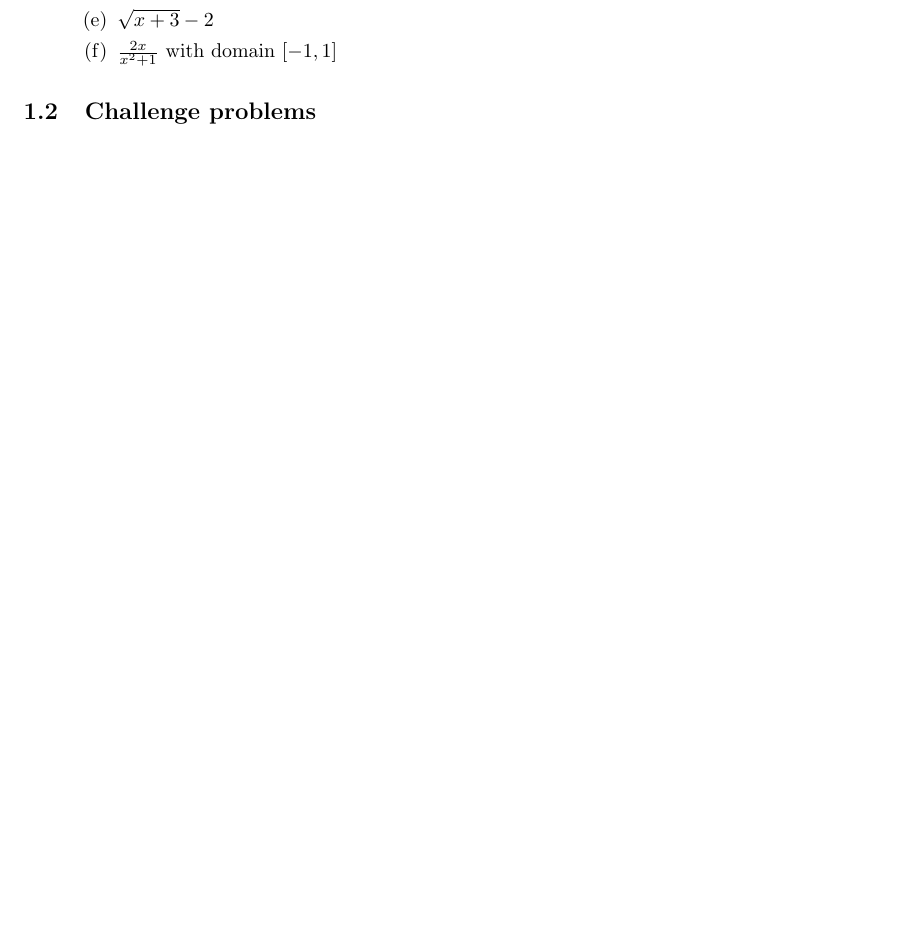
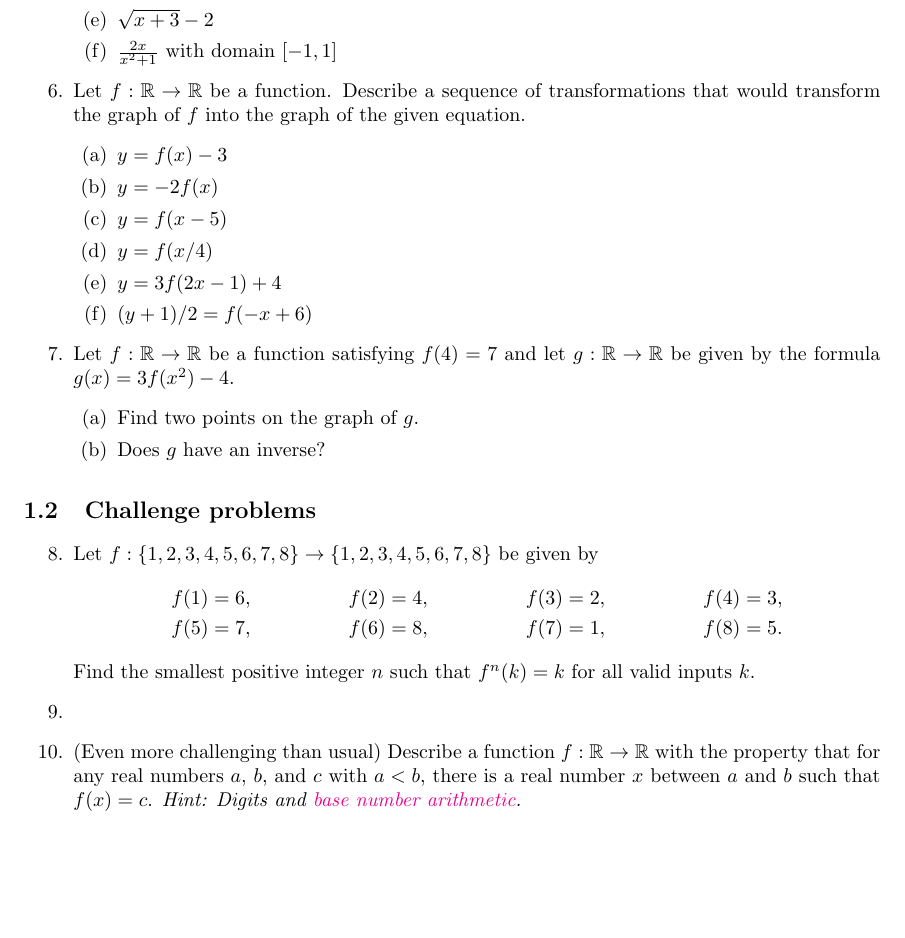
Before and after one commit to azhou5849/azhou5849.github.io, a LaTeX document (teaching/alg1-f/alg1-f.tex, which reads teaching/alg1-f/alg1-f-functions.tex): part of page 3 of 4, cut so that both start at the same text, the shorter picture padded with empty space. Compiled offline with pdfLaTeX.

Commit message:
functions
4 more problems

```diff
--- a/teaching/alg1-f/alg1-f-functions.tex
+++ b/teaching/alg1-f/alg1-f-functions.tex
@@ -47,11 +47,36 @@ Throughout, the notation $f:D\to\mathbb{R}$ means that $f$ is a function whose d
 \item $\sqrt{x + 3} - 2$
 \item $\frac{2x}{x^2 + 1}$ with domain $[-1,1]$
 \end{enumerate}
+\item Let $f:\mathbb{R}\to\mathbb{R}$ be a function. Describe a sequence of transformations that would transform the graph of $f$ into the graph of the given equation.
+\begin{enumerate}
+\item $y = f(x) - 3$
+\item $y = -2f(x)$
+\item $y = f(x - 5)$
+\item $y = f(x/4)$
+\item $y = 3f(2x - 1) + 4$
+\item $(y + 1)/2 = f(-x + 6)$
+\end{enumerate}
+\item Let $f:\mathbb{R}\to\mathbb{R}$ be a function satisfying $f(4) = 7$ and let $g:\mathbb{R}\to\mathbb{R}$ be given by the formula $g(x) = 3f(x^2) - 4$.
+\begin{enumerate}
+\item Find two points on the graph of $g$.
+\item Does $g$ have an inverse?
+\end{enumerate}
 \end{enumerate}
 
 
 \subsection{Challenge problems}
 
+\begin{enumerate}[resume]
+\item Let $f:\{1,2,3,4,5,6,7,8\}\to\{1,2,3,4,5,6,7,8\}$ be given by
+\begin{align*}
+f(1) &= 6, & f(2) &= 4, & f(3) &= 2, & f(4) &= 3, \\
+f(5) &= 7, & f(6) &= 8, & f(7) &= 1, & f(8) &= 5.
+\end{align*}
+Find the smallest positive integer $n$ such that $f^n(k) = k$ for all valid inputs $k$.
+\item
+\item (Even more challenging than usual) Describe a function $f:\mathbb{R}\to\mathbb{R}$ with the property that for any real numbers $a$, $b$, and $c$ with $a < b$, there is a real number $x$ between $a$ and $b$ such that $f(x) = c$. \emph{Hint: Digits and \href{https://en.wikipedia.org/wiki/Positional_notation}{base number arithmetic}.}
+\end{enumerate}
+
 
 \newpage
 \subsection{Answers}
```
Also changed, not shown: teaching/alg1-f/alg1-f.pdf.
